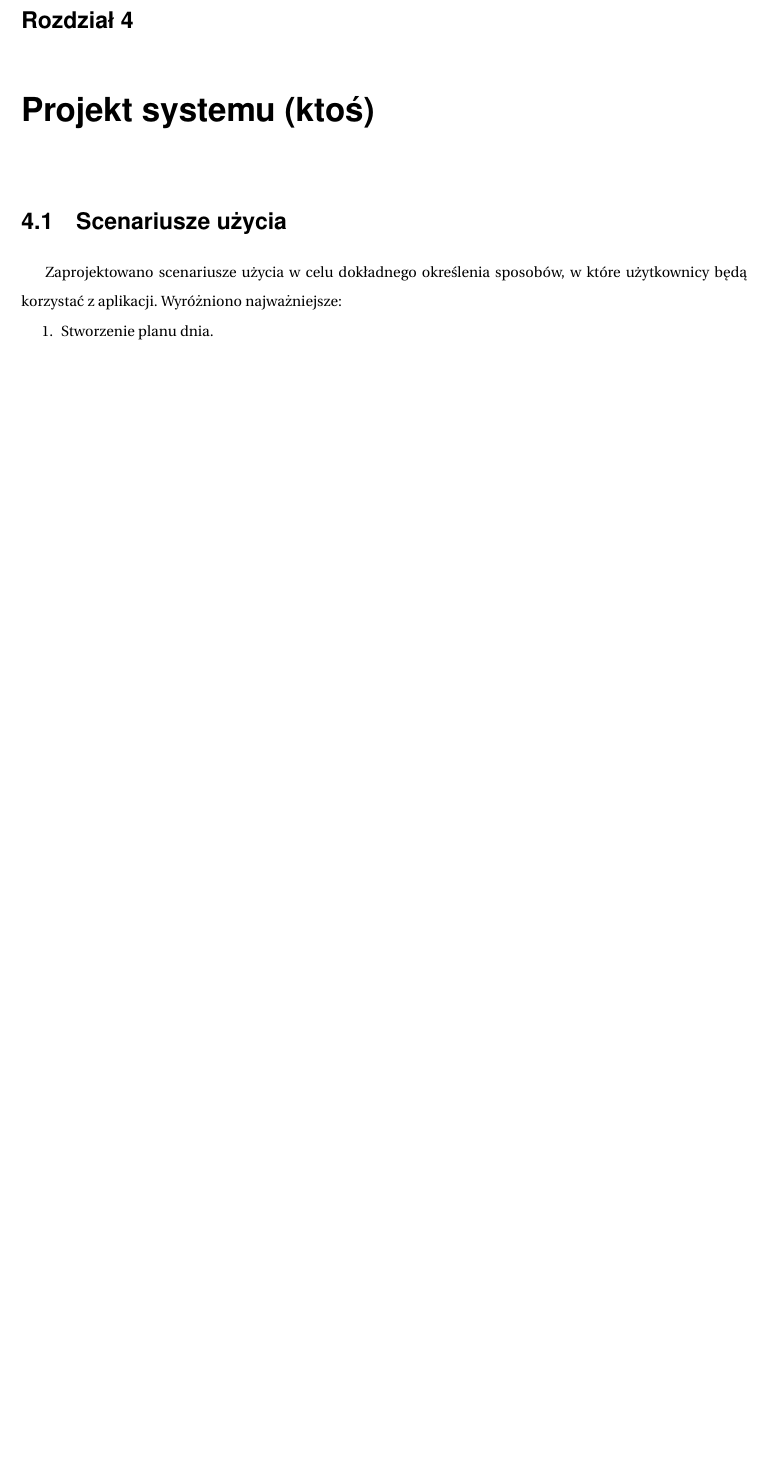
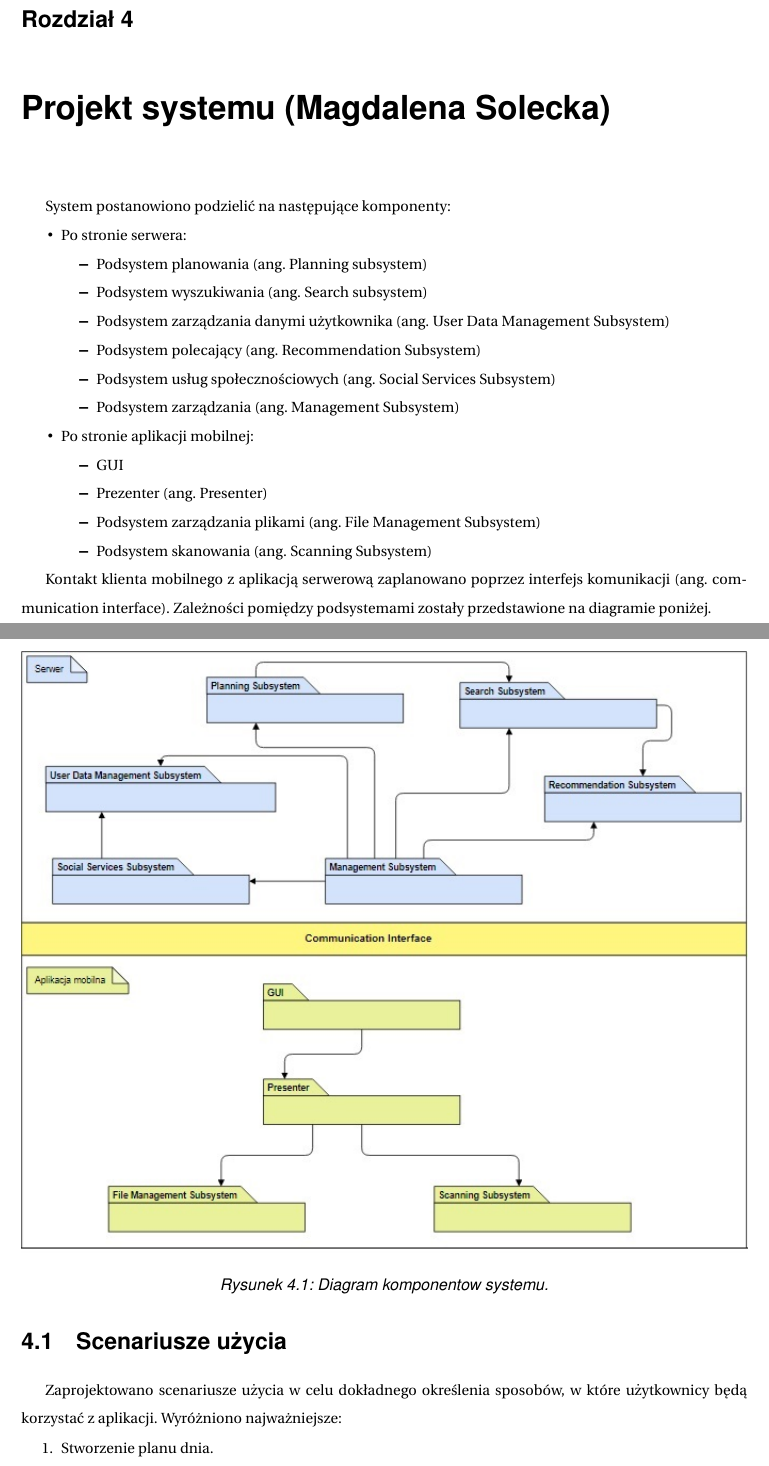
Before and after one commit to dorotatomczak/TravelPlannerApp, a LaTeX document (Documents/inzynierka.tex): part of page 20 of 29 before the commit and two parts of pages 20 and 21 of 30 after it, the two joined at a grey line, cut so that both start at the same text, the shorter picture padded with empty space. Compiled offline with pdfLaTeX.

Commit message:
Added architecure to inxynierka.pdf

```diff
--- a/Documents/inzynierka.tex
+++ b/Documents/inzynierka.tex
@@ -327,12 +327,36 @@ Zobowiązano się do zapewnienia autentyczności proponowanych podróży, tj. su
 
 \par Zwrócono uwagę na zagwarantowanie czytelności interfejsu użytkownika. Zaplanowano użycie stonowanych, niejaskrawych kolorów i ograniczenie dostępnych informacji na jednym ekranie z możliwością przejścia do kolejnych stron lub filtrowania wyników. Dostępne ma być powiększenie ekranu.
 
-\chapter{Projekt systemu (ktoś)}
-%coś
-%coś
-%coś
-%coś
-%coś
+\chapter{Projekt systemu (Magdalena Solecka)}
+\par System postanowiono podzielić na następujące komponenty:
+\begin{itemize}
+\item Po stronie serwera:
+\begin{itemize}
+\item Podsystem planowania (ang. Planning subsystem)
+\item Podsystem wyszukiwania (ang. Search subsystem)
+\item Podsystem zarządzania danymi użytkownika (ang. User Data Management Subsystem)
+\item Podsystem polecający (ang. Recommendation Subsystem)
+\item Podsystem usług społecznościowych (ang. Social Services Subsystem)
+\item Podsystem zarządzania (ang. Management Subsystem)
+\end{itemize}
+\item Po stronie aplikacji mobilnej:
+\begin{itemize}
+\item GUI
+\item Prezenter (ang. Presenter)
+\item Podsystem zarządzania plikami (ang. File Management Subsystem)
+\item Podsystem skanowania (ang. Scanning Subsystem)
+\end{itemize}
+\end{itemize}
+\par Kontakt klienta mobilnego z aplikacją serwerową zaplanowano poprzez interfejs komunikacji (ang. communication interface). Zależności pomiędzy podsystemami zostały przedstawione na diagramie poniżej.
+
+\indent\newline
+\begin{figure}[h]
+\centering
+\includegraphics[width=\linewidth]{subsystems}
+\caption{Diagram komponentow systemu.}
+\label{fig:subsystems}
+\end{figure}
+
 \section{Scenariusze użycia}
 \par Zaprojektowano scenariusze użycia w celu dokładnego określenia sposobów, w które użytkownicy będą korzystać z aplikacji. Wyróżniono najważniejsze:
 \begin{enumerate}
```
Also changed, not shown: Documents/images/subsystems.jpg (added), Documents/inzynierka.pdf, Documents/inzynierka.tex (2 more changed lines).
